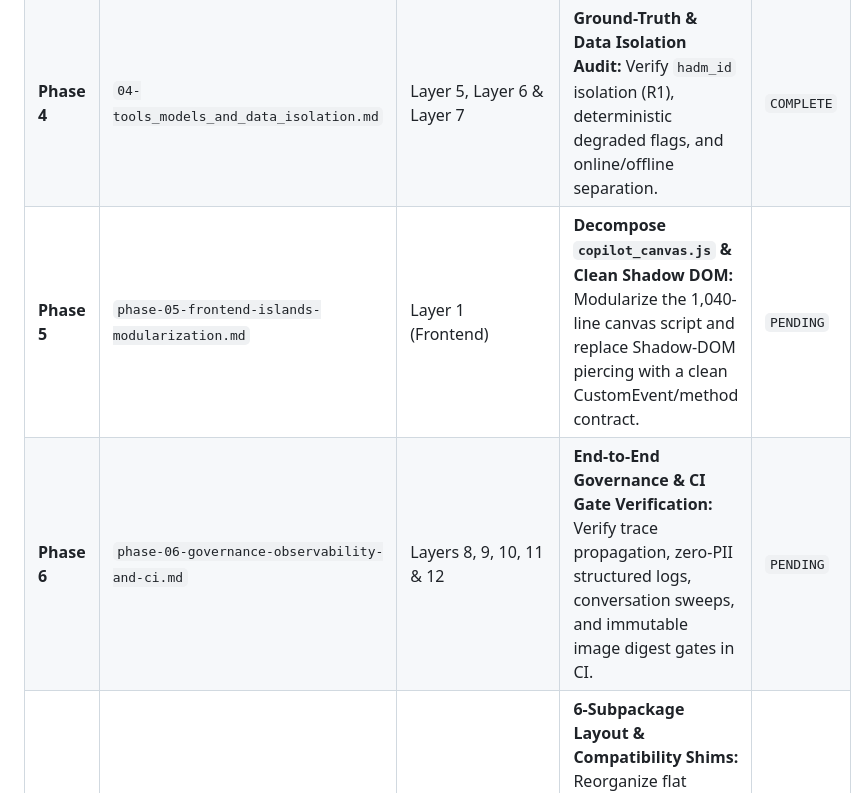
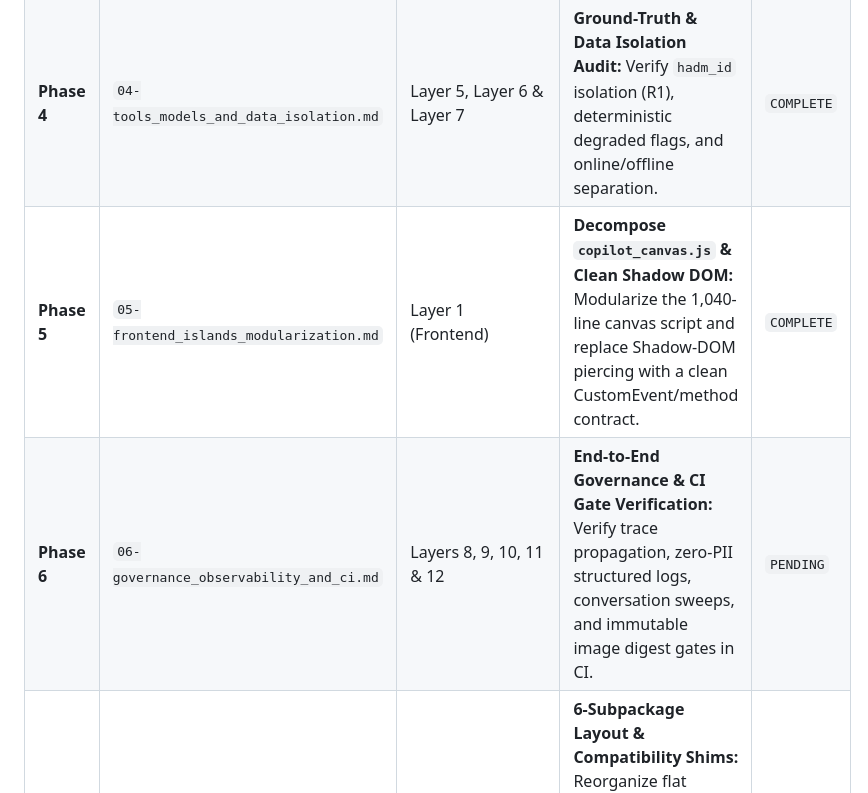
Before and after one commit to DanHerman212/enterprise_clinical_copilot, a Markdown page: docs/code_comprehension/00-master_alignment_plan.md, the part around the change. Rendered like a GitHub page.

```diff
--- a/docs/code_comprehension/00-master_alignment_plan.md
+++ b/docs/code_comprehension/00-master_alignment_plan.md
@@ -36,7 +36,7 @@ Every phase is governed by its own Spoke document (`docs/remediation/phase-XX-<n
 | **Phase 2** | `phase-02-contracts-and-boundaries.md` | Layer 1, Layer 2, Layer 3 & Layer 5 | **Harden Wire Contracts (`contracts.py` & BFF):** Enforce closed-set schemas, zero internal state leakage, and strict BFF vs. Agent separation. | `COMPLETE` |
 | **Phase 3** | `03-orchestrator_and_model_runtime.md` | **Layer 3 & Layer 4** | **Decompose the Agent Spine (`http.py`), extracting the tool-budget loop into a new `turn.py`:**<br>• **Track 3A (Layer 3 Orchestration):** Separate HTTP transport (`http.py`), deterministic routing (`routing.py`), the tool-budget loop (currently inside `http.py`; to be extracted as a new module, `turn.py`), and presentation composition (`a2ui.py`).<br>• **Track 3B (Layer 4 Model Runtime):** Isolate all Vertex AI / Gemini SDK calls (primary synthesis + streaming lookahead buffer, `/meds` JSON extraction, and `follow_ups.py` generation), model pinning, and token/latency telemetry into a clean Layer 4 runtime seam. | `COMPLETE` |
 | **Phase 4** | `04-tools_models_and_data_isolation.md` | Layer 5, Layer 6 & Layer 7 | **Ground-Truth & Data Isolation Audit:** Verify `hadm_id` isolation (R1), deterministic degraded flags, and online/offline separation. | `COMPLETE` |
-| **Phase 5** | `phase-05-frontend-islands-modularization.md` | Layer 1 (Frontend) | **Decompose `copilot_canvas.js` & Clean Shadow DOM:** Modularize the 1,040-line canvas script and replace Shadow-DOM piercing with a clean CustomEvent/method contract. | `PENDING` |
-| **Phase 6** | `phase-06-governance-observability-and-ci.md` | Layers 8, 9, 10, 11 & 12 | **End-to-End Governance & CI Gate Verification:** Verify trace propagation, zero-PII structured logs, conversation sweeps, and immutable image digest gates in CI. | `PENDING` |
+| **Phase 5** | `05-frontend_islands_modularization.md` | Layer 1 (Frontend) | **Decompose `copilot_canvas.js` & Clean Shadow DOM:** Modularize the 1,040-line canvas script and replace Shadow-DOM piercing with a clean CustomEvent/method contract. | `COMPLETE` |
+| **Phase 6** | `06-governance_observability_and_ci.md` | Layers 8, 9, 10, 11 & 12 | **End-to-End Governance & CI Gate Verification:** Verify trace propagation, zero-PII structured logs, conversation sweeps, and immutable image digest gates in CI. | `PENDING` |
 | **Phase 7** | `07-package_layout_reorganization.md` | Layer 3 & Layer 4 (`services/agent/`) | **6-Subpackage Layout & Compatibility Shims:** Reorganize flat `services/agent/` modules into the 6 domain subpackages (`ingress/`, `routing/`, `engine/`, `postprocess/`, `presentation/`, `telemetry/`) with `turn.py` at the root and re-export shims so all tests, `monkeypatch` targets, Docker entrypoints, and `danielmherman` fixture imports remain 100% intact. | `PENDING` |
 ---
```
Also changed, not shown: docs/code_comprehension/05-frontend_islands_modularization.md (added, +334 -0 lines).
